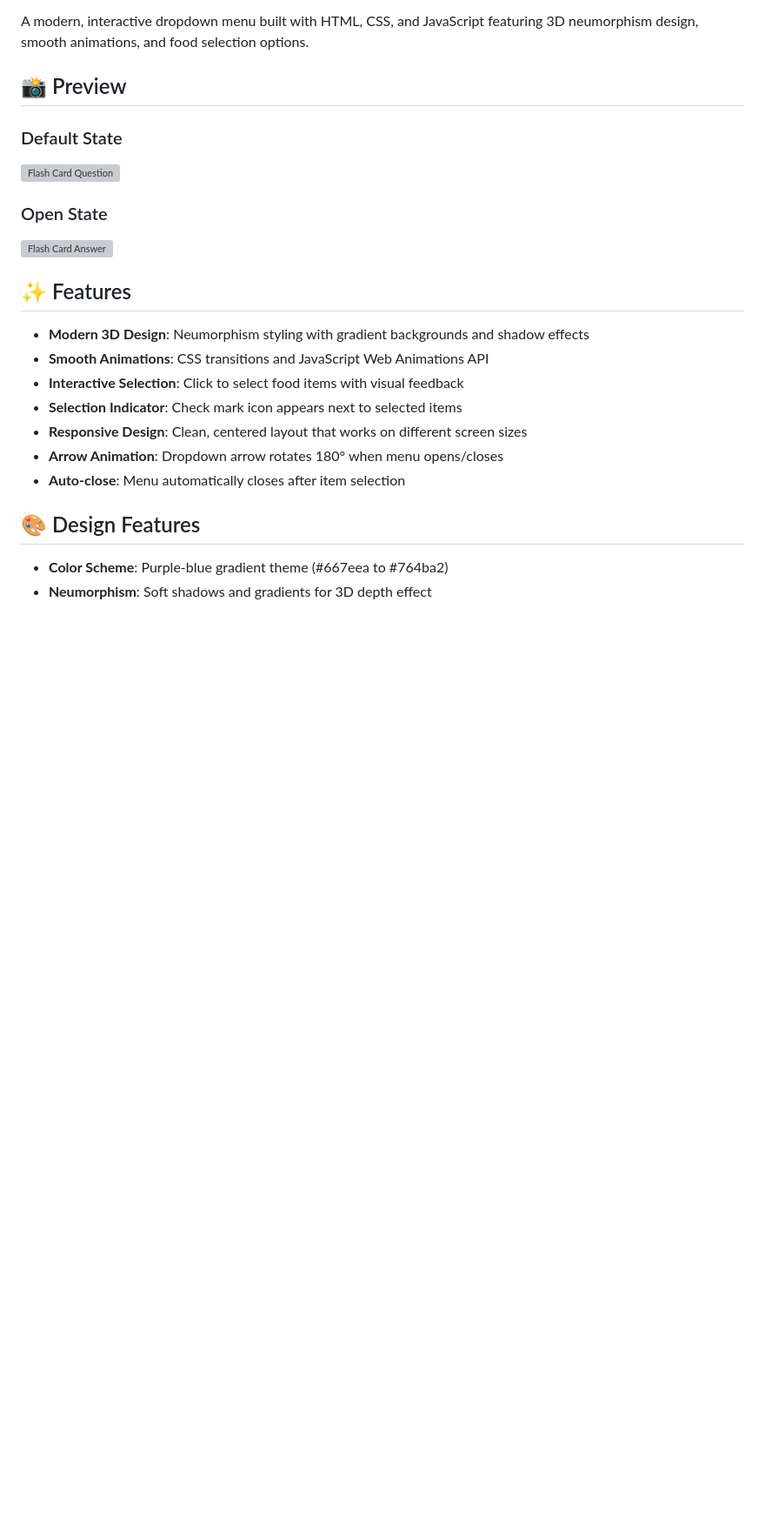
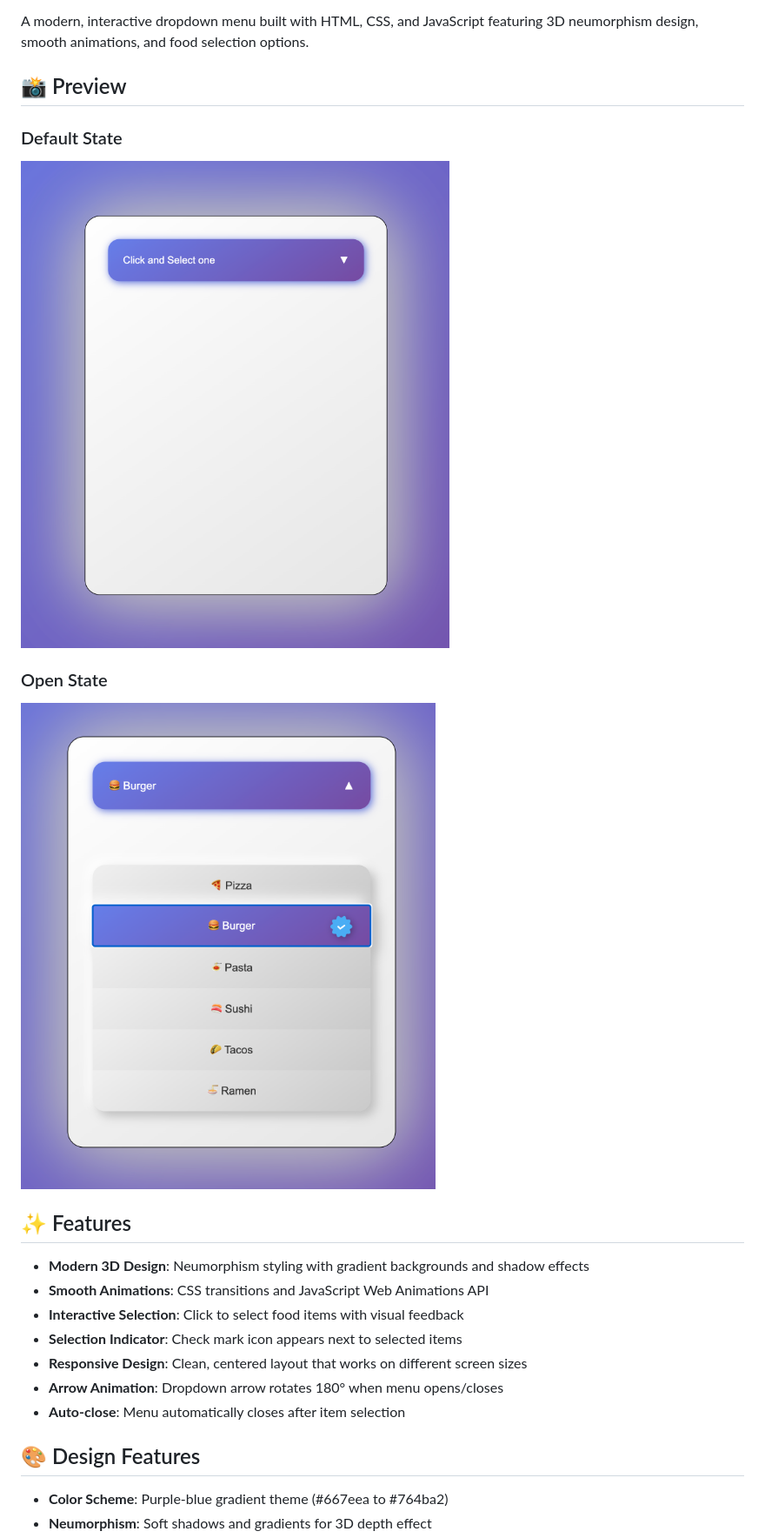
Before and after one commit to YounesMoukhlij/Custom-Dropdown, a Markdown page: README.md, the part around the change. Shown: that part at 87% size. Rendered like a GitHub page; blank space fills up the shorter version; grey boxes are pictures that could not be loaded.

Commit message:
Custom Dropdown

```diff
--- a/README.md
+++ b/README.md
@@ -12,10 +12,10 @@ A modern, interactive dropdown menu built with HTML, CSS, and JavaScript featuri
 ## 📸 Preview
 
 ### Default State
-<img src="images/1.png" alt="Flash Card Question" width="500">
+<img src="./assets/1.png" alt="Flash Card Question" width="500">
 
 ### Open State
-<img src="images/2.png" alt="Flash Card Answer" width="500">
+<img src="./assets/2.png" alt="Flash Card Answer" width="500">
 
 ## ✨ Features
 
```
